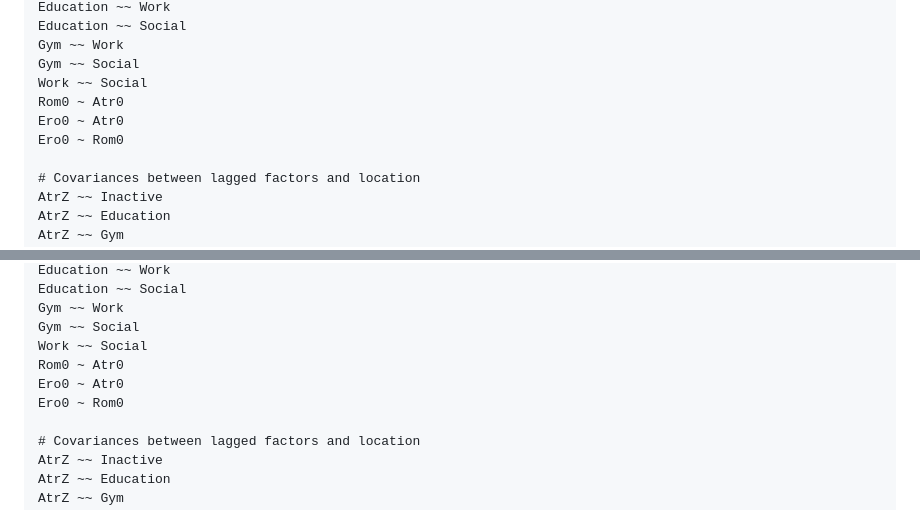
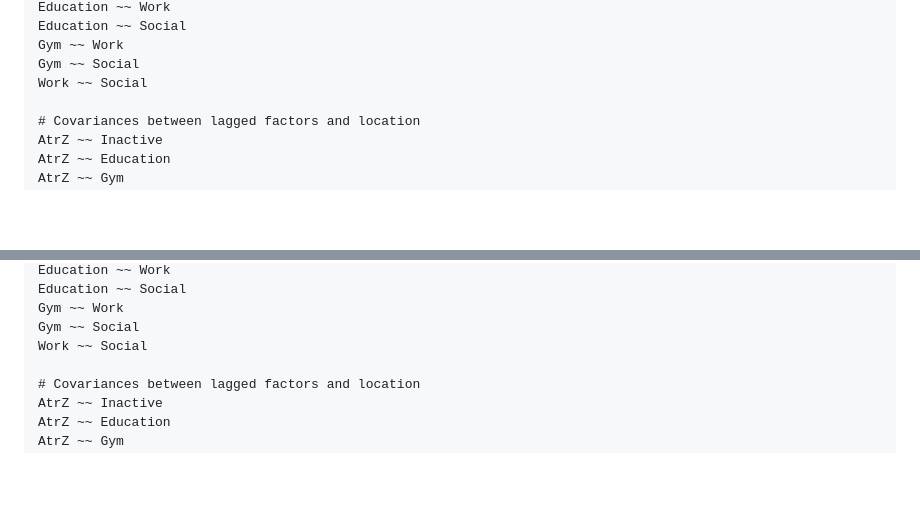
Before and after one commit to DDendrite/BiVariance, a Markdown page: BiVariance Code/5.4 SEM - Final model.md, 2 parts joined by grey strips. Drawn GitHub-style; blank space fills up the shorter version.

Commit message:
Update 5.4 SEM - Final model.md
Removed redundant specification from final model analysis file

```diff
--- a/BiVariance Code/5.4 SEM - Final model.md
+++ b/BiVariance Code/5.4 SEM - Final model.md
@@ -50,9 +50,6 @@ Education ~~ Social
 Gym ~~ Work
 Gym ~~ Social
 Work ~~ Social
-Rom0 ~ Atr0
-Ero0 ~ Atr0
-Ero0 ~ Rom0
 
 # Covariances between lagged factors and location
 AtrZ ~~ Inactive
@@ -126,9 +123,6 @@ Education ~~ Social
 Gym ~~ Work
 Gym ~~ Social
 Work ~~ Social
-Rom0 ~ Atr0
-Ero0 ~ Atr0
-Ero0 ~ Rom0
 
 # Covariances between lagged factors and location
 AtrZ ~~ Inactive
```
